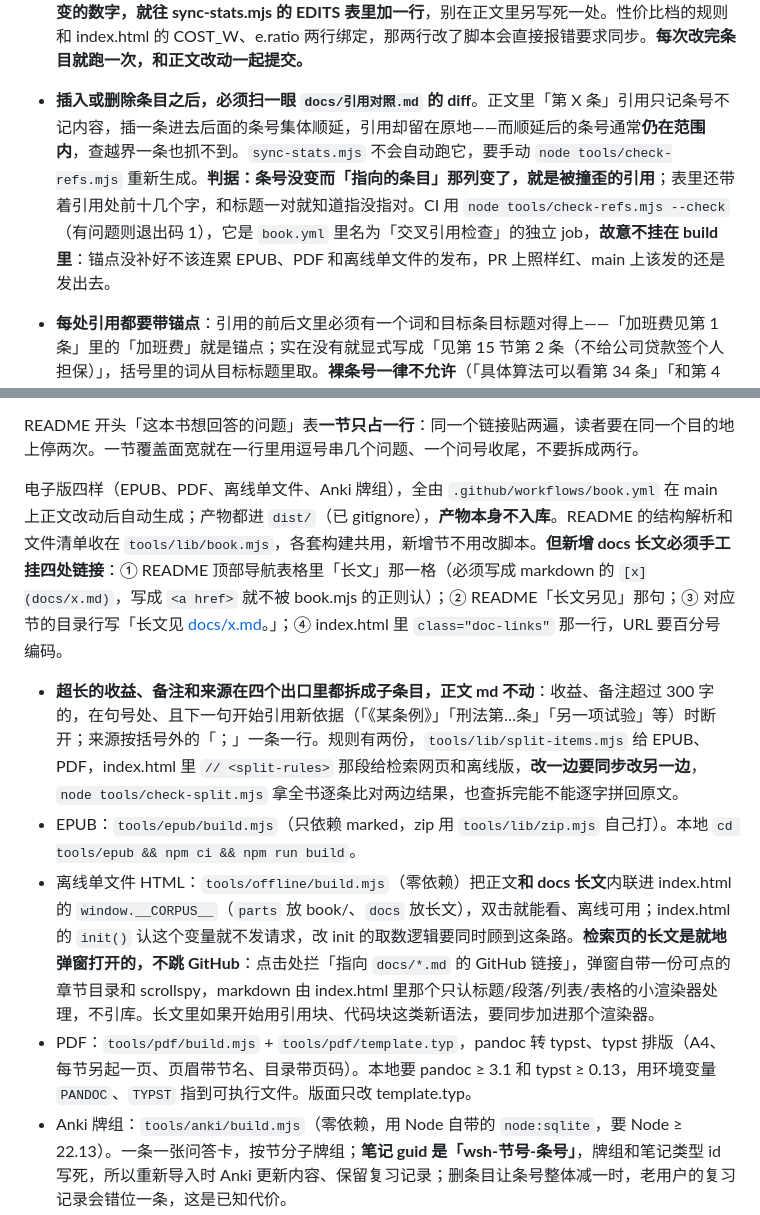
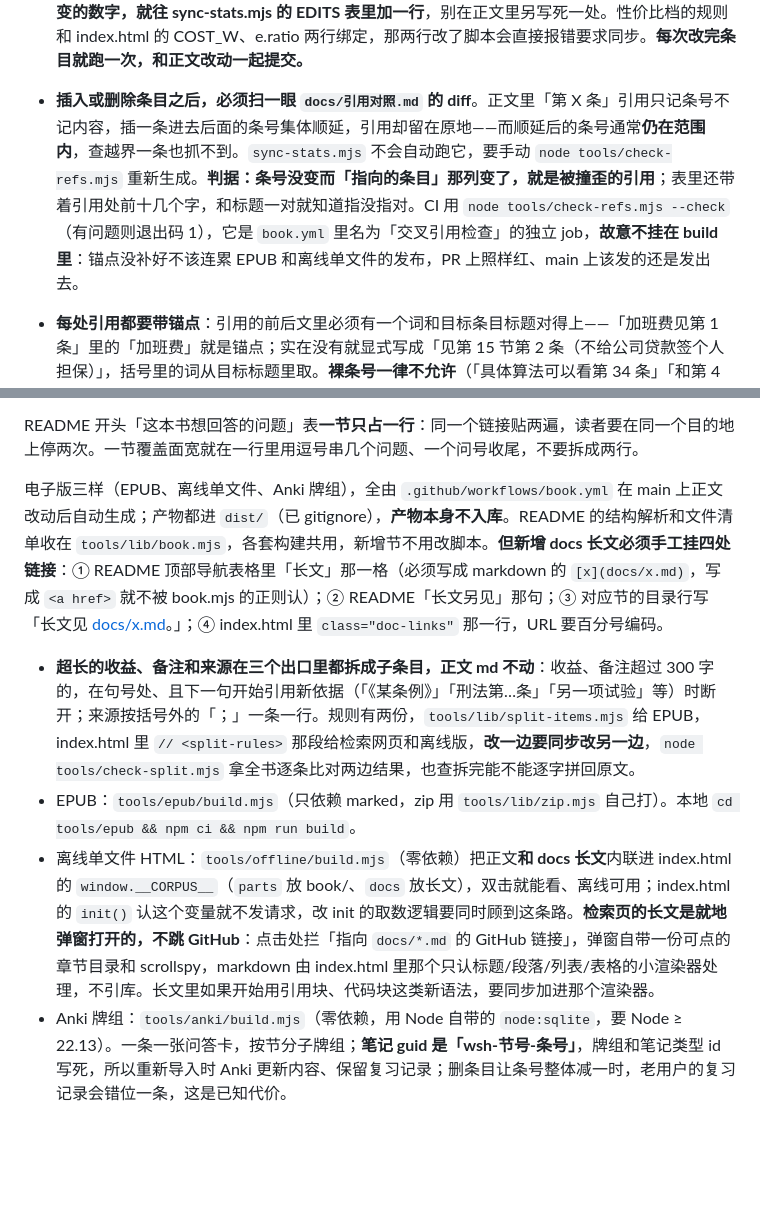
Before and after one commit to tomcatmartion/Workplace-Survival-Handbook, a Markdown page: CLAUDE.md, 2 parts joined by grey strips. Drawn GitHub-style; blank space fills up the shorter version.

```diff
--- a/CLAUDE.md
+++ b/CLAUDE.md
@@ -65,7 +65,7 @@
 - 收益量级尽量按阈值从条目自己的「收益」栏机械套，不凭感觉：金钱看金额（万元级 大 / 数百到数千 中 / 几十元 小）；自由看后果（避免刑责 大 / 避免拘留或行政处罚 中 / 避免民事纠纷 小）；时间看节省量（每天小时级 大 / 每周小时级 中 / 一次性 小）；健康看后果（避免致残或致命 大 / 避免慢性病 中 / 轻微改善 小）。数字不足以判定时才用判断，并在核实记录里写明凭什么定的。
 - 条目数、A 级条数变了要同步四处：README（正文数字与三个徽章）、index.html（noscript 里的条目数）、tools/og.html 的三个数字，以及 **重新截图 og.png**。跑 `node tools/sync-stats.mjs` 一键完成。`--check` 只查不改，CI 的「统计数字检查」job 跑它，数字过时就红。**新增要随统计变的数字，就往 sync-stats.mjs 的 EDITS 表里加一行**，别在正文里另写死一处。性价比档的规则和 index.html 的 COST_W、e.ratio 两行绑定，那两行改了脚本会直接报错要求同步。**每次改完条目就跑一次，和正文改动一起提交。**
 
-- **插入或删除条目之后，必须扫一眼 `docs/引用对照.md` 的 diff**。正文里「第 X 条」引用只记条号不记内容，插一条进去后面的条号集体顺延，引用却留在原地——而顺延后的条号通常**仍在范围内**，查越界一条也抓不到。`sync-stats.mjs` 不会自动跑它，要手动 `node tools/check-refs.mjs` 重新生成。**判据：条号没变而「指向的条目」那列变了，就是被撞歪的引用**；表里还带着引用处前十几个字，和标题一对就知道指没指对。CI 用 `node tools/check-refs.mjs --check`（有问题则退出码 1），它是 `book.yml` 里名为「交叉引用检查」的独立 job，**故意不挂在 build 里**：锚点没补好不该连累 EPUB、PDF 和离线单文件的发布，PR 上照样红、main 上该发的还是发出去。
+- **插入或删除条目之后，必须扫一眼 `docs/引用对照.md` 的 diff**。正文里「第 X 条」引用只记条号不记内容，插一条进去后面的条号集体顺延，引用却留在原地——而顺延后的条号通常**仍在范围内**，查越界一条也抓不到。`sync-stats.mjs` 不会自动跑它，要手动 `node tools/check-refs.mjs` 重新生成。**判据：条号没变而「指向的条目」那列变了，就是被撞歪的引用**；表里还带着引用处前十几个字，和标题一对就知道指没指对。CI 用 `node tools/check-refs.mjs --check`（有问题则退出码 1），它是 `book.yml` 里名为「交叉引用检查」的独立 job，**故意不挂在 build 里**：锚点没补好不该连累 EPUB 和离线单文件的发布，PR 上照样红、main 上该发的还是发出去。
 
 - **每处引用都要带锚点**：引用的前后文里必须有一个词和目标条目标题对得上——「加班费见第 1 条」里的「加班费」就是锚点；实在没有就显式写成「见第 15 节第 2 条（不给公司贷款签个人担保）」，括号里的词从目标标题里取。**裸条号一律不允许**（「具体算法可以看第 34 条」「和第 4 条二选一」这种），因为它被顺延撞歪之后，连对照表的 diff 都看不出异常。`--check` 会把裸条号判为失败并列出位置，`--suspect` 看完整清单。**相对指路同样禁用**（「见下一条」「罚则见上一条」），插条目时跟着整体平移，撞歪了对照表 diff 也看不出来。
   **锚点要够长、够近**：整句里连着三个汉字和目标标题对上，或者引用后面紧跟「（锚点词）」且其中有两个连续汉字和目标标题对上，才算数。只在分句之外撞上「自己」「公司」这类两字常见词的，`--check` 判为失败，修法和裸条号一样是补「（锚点词）」。
@@ -89,11 +89,10 @@
 
 README 开头「这本书想回答的问题」表**一节只占一行**：同一个链接贴两遍，读者要在同一个目的地上停两次。一节覆盖面宽就在一行里用逗号串几个问题、一个问号收尾，不要拆成两行。
 
-电子版四样（EPUB、PDF、离线单文件、Anki 牌组），全由 `.github/workflows/book.yml` 在 main 上正文改动后自动生成；产物都进 `dist/`（已 gitignore），**产物本身不入库**。README 的结构解析和文件清单收在 `tools/lib/book.mjs`，各套构建共用，新增节不用改脚本。**但新增 docs 长文必须手工挂四处链接**：① README 顶部导航表格里「长文」那一格（必须写成 markdown 的 `[x](docs/x.md)`，写成 `<a href>` 就不被 book.mjs 的正则认）；② README「长文另见」那句；③ 对应节的目录行写「长文见 [docs/x.md](docs/x.md)。」；④ index.html 里 `class="doc-links"` 那一行，URL 要百分号编码。
-- **超长的收益、备注和来源在四个出口里都拆成子条目，正文 md 不动**：收益、备注超过 300 字的，在句号处、且下一句开始引用新依据（「《某条例》」「刑法第…条」「另一项试验」等）时断开；来源按括号外的「；」一条一行。规则有两份，`tools/lib/split-items.mjs` 给 EPUB、PDF，index.html 里 `// <split-rules>` 那段给检索网页和离线版，**改一边要同步改另一边**，`node tools/check-split.mjs` 拿全书逐条比对两边结果，也查拆完能不能逐字拼回原文。
+电子版三样（EPUB、离线单文件、Anki 牌组），全由 `.github/workflows/book.yml` 在 main 上正文改动后自动生成；产物都进 `dist/`（已 gitignore），**产物本身不入库**。README 的结构解析和文件清单收在 `tools/lib/book.mjs`，各套构建共用，新增节不用改脚本。**但新增 docs 长文必须手工挂四处链接**：① README 顶部导航表格里「长文」那一格（必须写成 markdown 的 `[x](docs/x.md)`，写成 `<a href>` 就不被 book.mjs 的正则认）；② README「长文另见」那句；③ 对应节的目录行写「长文见 [docs/x.md](docs/x.md)。」；④ index.html 里 `class="doc-links"` 那一行，URL 要百分号编码。
+- **超长的收益、备注和来源在三个出口里都拆成子条目，正文 md 不动**：收益、备注超过 300 字的，在句号处、且下一句开始引用新依据（「《某条例》」「刑法第…条」「另一项试验」等）时断开；来源按括号外的「；」一条一行。规则有两份，`tools/lib/split-items.mjs` 给 EPUB，index.html 里 `// <split-rules>` 那段给检索网页和离线版，**改一边要同步改另一边**，`node tools/check-split.mjs` 拿全书逐条比对两边结果，也查拆完能不能逐字拼回原文。
 - EPUB：`tools/epub/build.mjs`（只依赖 marked，zip 用 `tools/lib/zip.mjs` 自己打）。本地 `cd tools/epub && npm ci && npm run build`。
 - 离线单文件 HTML：`tools/offline/build.mjs`（零依赖）把正文**和 docs 长文**内联进 index.html 的 `window.__CORPUS__`（`parts` 放 book/、`docs` 放长文），双击就能看、离线可用；index.html 的 `init()` 认这个变量就不发请求，改 init 的取数逻辑要同时顾到这条路。**检索页的长文是就地弹窗打开的，不跳 GitHub**：点击处拦「指向 `docs/*.md` 的 GitHub 链接」，弹窗自带一份可点的章节目录和 scrollspy，markdown 由 index.html 里那个只认标题/段落/列表/表格的小渲染器处理，不引库。长文里如果开始用引用块、代码块这类新语法，要同步加进那个渲染器。
-- PDF：`tools/pdf/build.mjs` + `tools/pdf/template.typ`，pandoc 转 typst、typst 排版（A4、每节另起一页、页眉带节名、目录带页码）。本地要 pandoc ≥ 3.1 和 typst ≥ 0.13，用环境变量 `PANDOC`、`TYPST` 指到可执行文件。版面只改 template.typ。
 - Anki 牌组：`tools/anki/build.mjs`（零依赖，用 Node 自带的 `node:sqlite`，要 Node ≥ 22.13）。一条一张问答卡，按节分子牌组；**笔记 guid 是「wsh-节号-条号」**，牌组和笔记类型 id 写死，所以重新导入时 Anki 更新内容、保留复习记录；删条目让条号整体减一时，老用户的复习记录会错位一条，这是已知代价。
 
 ## 写作规则
```
Also changed, not shown: README.md (+2 -3 lines), og.png, 8 other files.
